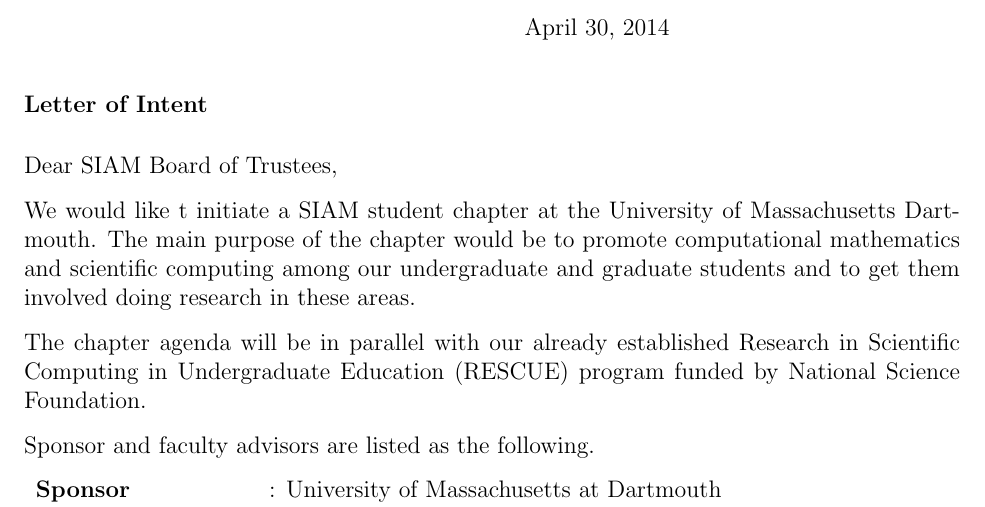
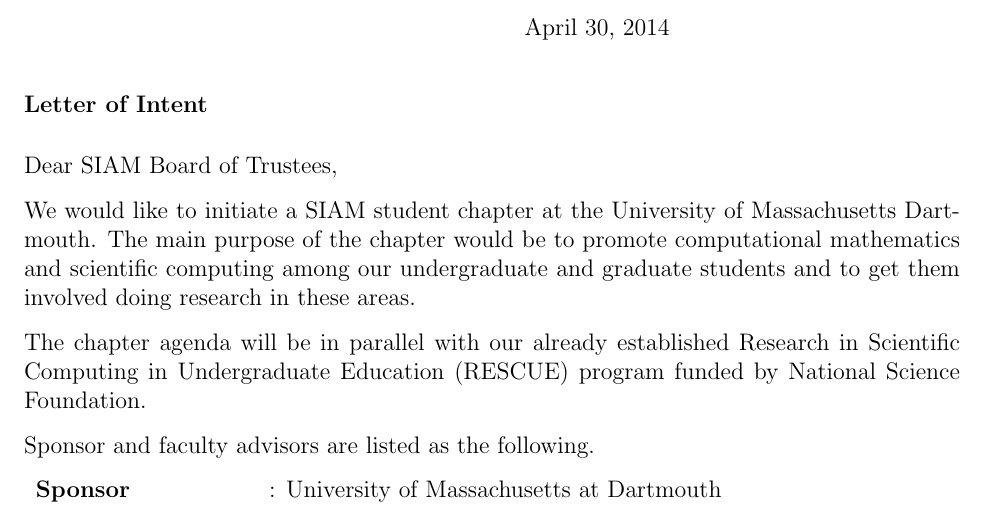
Before and after one commit to ManuelMBaumann/SIAM_student_chapter, a LaTeX letter (siam_application.tex): part of page 1 of 2, cut so that both start at the same text. Compiled offline with pdfLaTeX.

Commit message:
by Reinaldo Wed Apr 30 18:33:26 CEST 2014 Proof

```diff
--- a/siam_application.tex
+++ b/siam_application.tex
@@ -12,7 +12,7 @@
 
 \opening{Dear SIAM Board of Trustees,}
 
-We would like t initiate a SIAM student chapter at the University of Massachusetts Dartmouth. The main purpose of the chapter would be to promote computational mathematics and scientific computing among our undergraduate and graduate students and to get them involved doing research in these areas.
+We would like to initiate a SIAM student chapter at the University of Massachusetts Dartmouth. The main purpose of the chapter would be to promote computational mathematics and scientific computing among our undergraduate and graduate students and to get them involved doing research in these areas.
 
 The chapter agenda will be in parallel with our already established Research in Scientific Computing in Undergraduate Education (RESCUE) program funded by National Science Foundation.
 
```
